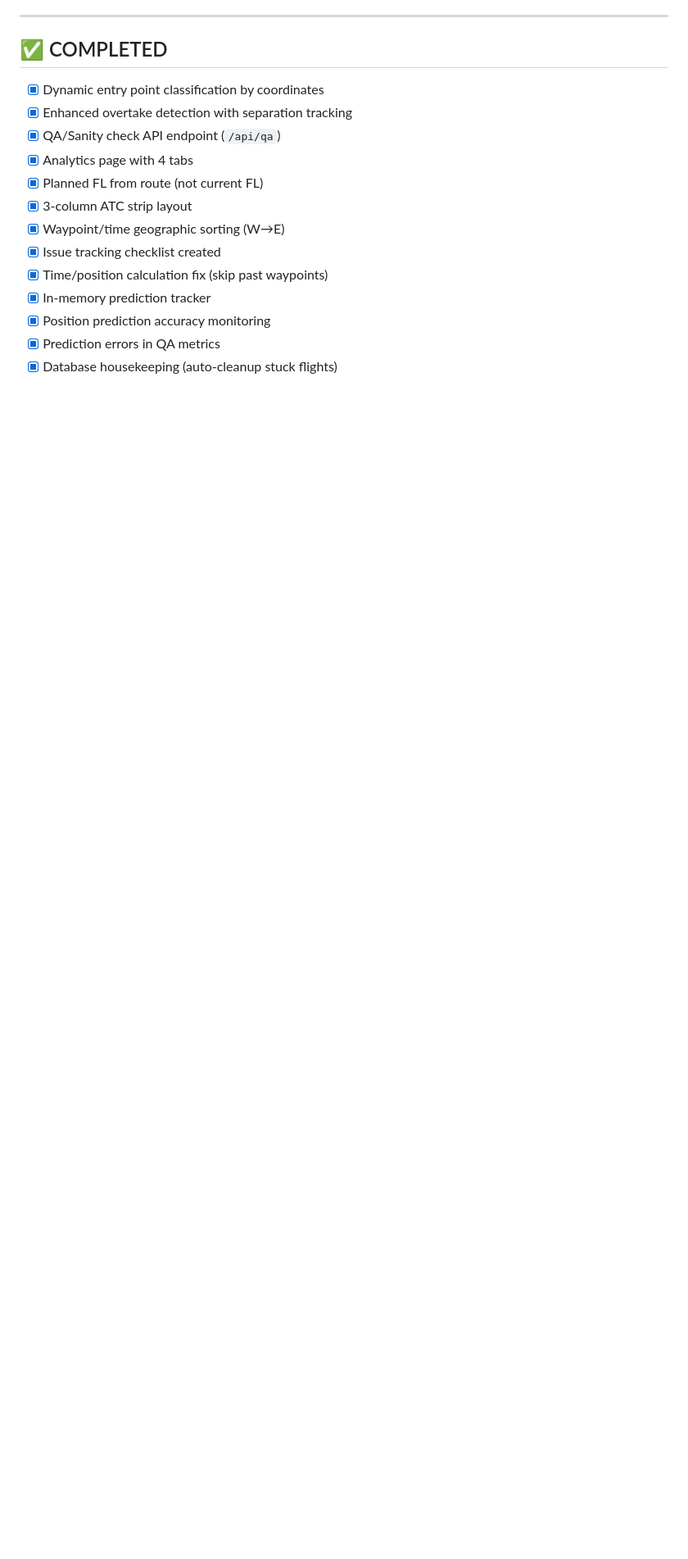
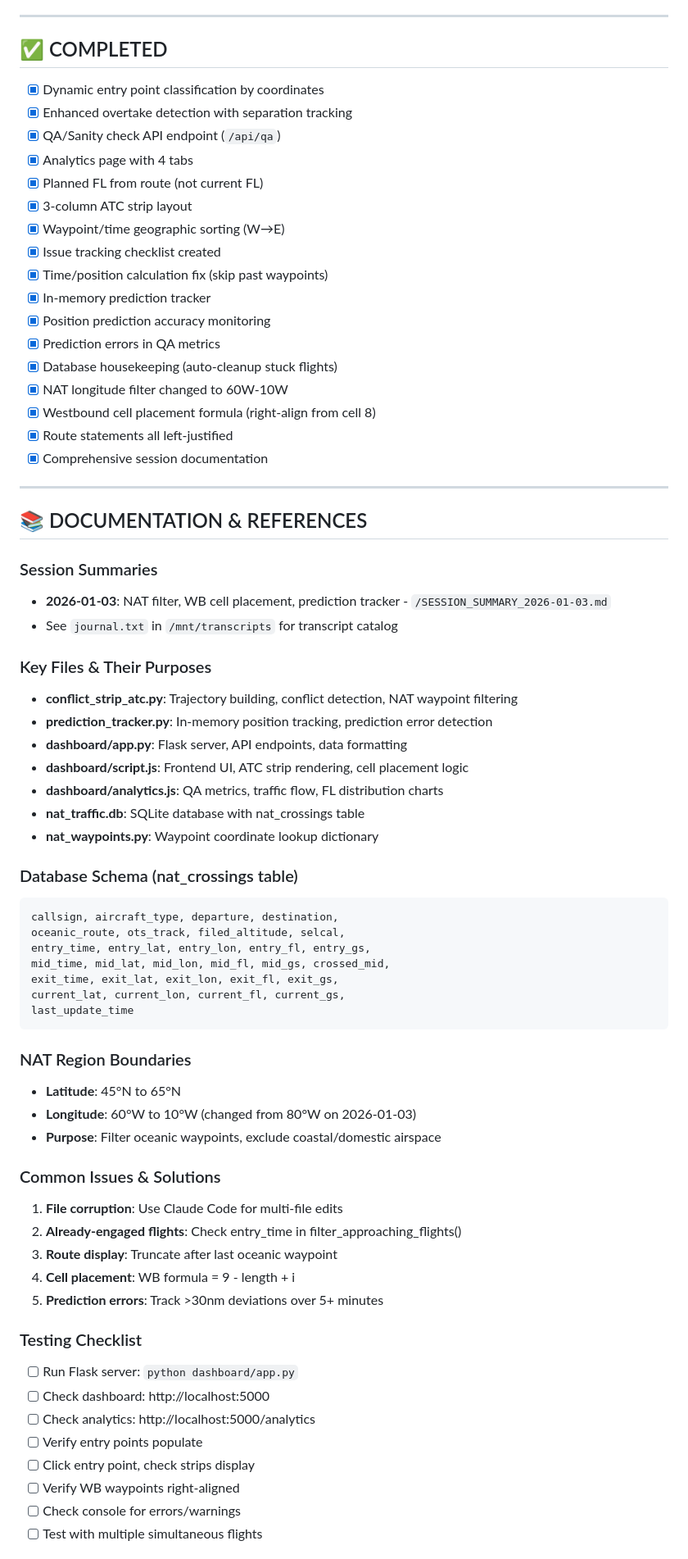
Before and after one commit to skyelaird/vatsim-nat, a Markdown page: TODO.md, the part around one of its changes. Shown at 82% size. Drawn GitHub-style; blank space fills up the shorter version.

````diff
--- a/TODO.md
+++ b/TODO.md
@@ -133,3 +175,58 @@
 - [x] Position prediction accuracy monitoring
 - [x] Prediction errors in QA metrics
 - [x] Database housekeeping (auto-cleanup stuck flights)
+- [x] NAT longitude filter changed to 60W-10W
+- [x] Westbound cell placement formula (right-align from cell 8)
+- [x] Route statements all left-justified
+- [x] Comprehensive session documentation
+
+---
+
+## 📚 DOCUMENTATION & REFERENCES
+
+### Session Summaries
+- **2026-01-03**: NAT filter, WB cell placement, prediction tracker - `/SESSION_SUMMARY_2026-01-03.md`
+- See `journal.txt` in `/mnt/transcripts` for transcript catalog
+
+### Key Files & Their Purposes
+- **conflict_strip_atc.py**: Trajectory building, conflict detection, NAT waypoint filtering
+- **prediction_tracker.py**: In-memory position tracking, prediction error detection
+- **dashboard/app.py**: Flask server, API endpoints, data formatting
+- **dashboard/script.js**: Frontend UI, ATC strip rendering, cell placement logic
+- **dashboard/analytics.js**: QA metrics, traffic flow, FL distribution charts
+- **nat_traffic.db**: SQLite database with nat_crossings table
+- **nat_waypoints.py**: Waypoint coordinate lookup dictionary
+
+### Database Schema (nat_crossings table)
+```sql
+callsign, aircraft_type, departure, destination,
+oceanic_route, ots_track, filed_altitude, selcal,
+entry_time, entry_lat, entry_lon, entry_fl, entry_gs,
+mid_time, mid_lat, mid_lon, mid_fl, mid_gs, crossed_mid,
+exit_time, exit_lat, exit_lon, exit_fl, exit_gs,
+current_lat, current_lon, current_fl, current_gs,
+last_update_time
+```
+
+### NAT Region Boundaries
+- **Latitude**: 45°N to 65°N
+- **Longitude**: 60°W to 10°W (changed from 80°W on 2026-01-03)
+- **Purpose**: Filter oceanic waypoints, exclude coastal/domestic airspace
+
+### Common Issues & Solutions
+1. **File corruption**: Use Claude Code for multi-file edits
+2. **Already-engaged flights**: Check entry_time in filter_approaching_flights()
+3. **Route display**: Truncate after last oceanic waypoint
+4. **Cell placement**: WB formula = 9 - length + i
+5. **Prediction errors**: Track >30nm deviations over 5+ minutes
+
+### Testing Checklist
+- [ ] Run Flask server: `python dashboard/app.py`
+- [ ] Check dashboard: http://localhost:5000
+- [ ] Check analytics: http://localhost:5000/analytics
+- [ ] Verify entry points populate
+- [ ] Click entry point, check strips display
+- [ ] Verify WB waypoints right-aligned
+- [ ] Check console for errors/warnings
+- [ ] Test with multiple simultaneous flights
+
````
Also changed, not shown: other parts of TODO.md (+74 -23 lines).
